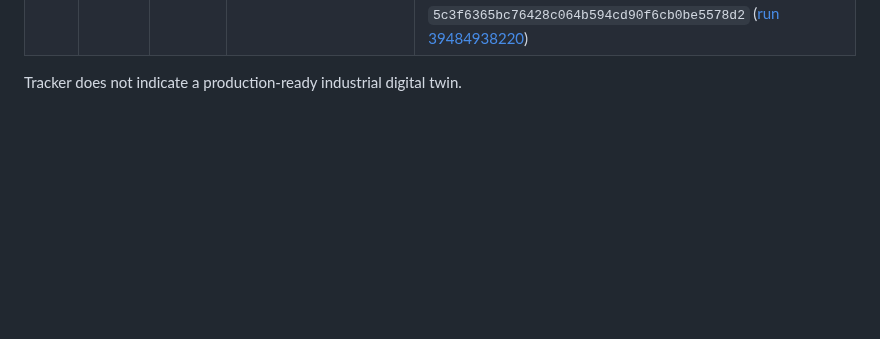
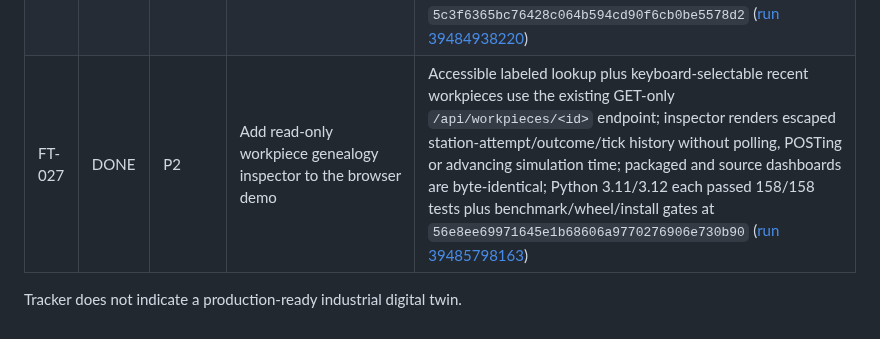
Before and after one commit to yousseffaouzi/FactoryTwin, a Markdown page: TODO.md, the part around the change. Rendered like a GitHub page; blank space fills up the shorter version.

Commit message:
chore(todo): mark validated FT-027 genealogy inspector complete

```diff
--- a/TODO.md
+++ b/TODO.md
@@ -32,5 +32,6 @@ Legend: `DONE`, `IN PROGRESS`, `TODO`, `BLOCKED`, `ON HOLD`.
 | FT-024 | DONE | P2 | Validate supported Python interpreter and installed-package matrix | GitHub Actions runs the complete source suite, wheel build and isolated installed-wheel smoke on Python 3.11 and 3.12; source-level CI regressions lock the minimum-version matrix and packaging gates; Python 3.11.17 and 3.12.15 each passed 152/152 tests plus wheel/install checks at `9864faf584d6125b95408faddd21c72d63160a04` ([run 39483672431](https://github.com/yousseffaouzi/FactoryTwin/actions/runs/39483672431)) |
 | FT-025 | DONE | P2 | Add bounded long-run replay and persistence recovery validation | `docs/VALIDATION.md` defines the software-only validation boundary; a 1,200-tick mixed pause/multi-fault run replays and continues exactly, and a 400-tick session survives four SQLite reopen cycles with exact trace, genealogy and conservation checks; existing 10,002-step identifier coverage remains; Python 3.11.17 and 3.12.15 each passed 154/154 tests plus wheel/install checks at `b1763954ae2c4f7516f5edb799e665bea7a0d3de` ([run 39484346284](https://github.com/yousseffaouzi/FactoryTwin/actions/runs/39484346284)) |
 | FT-026 | DONE | P2 | Add reproducible synthetic performance/resource reporting | `factorytwin.benchmark` emits environment-tagged JSON for in-memory ticks, replay operations, snapshot/trace bytes and SQLite write/storage characteristics; `docs/PERFORMANCE.md` documents the non-industrial interpretation boundary; CI reports a Python 3.12 reference with no speed threshold; Python 3.11/3.12 each passed 156/156 tests plus wheel/install checks at `5c3f6365bc76428c064b594cd90f6cb0be5578d2` ([run 39484938220](https://github.com/yousseffaouzi/FactoryTwin/actions/runs/39484938220)) |
+| FT-027 | DONE | P2 | Add read-only workpiece genealogy inspector to the browser demo | Accessible labeled lookup plus keyboard-selectable recent workpieces use the existing GET-only `/api/workpieces/<id>` endpoint; inspector renders escaped station-attempt/outcome/tick history without polling, POSTing or advancing simulation time; packaged and source dashboards are byte-identical; Python 3.11/3.12 each passed 158/158 tests plus benchmark/wheel/install gates at `56e8ee69971645e1b68606a9770276906e730b90` ([run 39485798163](https://github.com/yousseffaouzi/FactoryTwin/actions/runs/39485798163)) |
 
 Tracker does not indicate a production-ready industrial digital twin.
```
